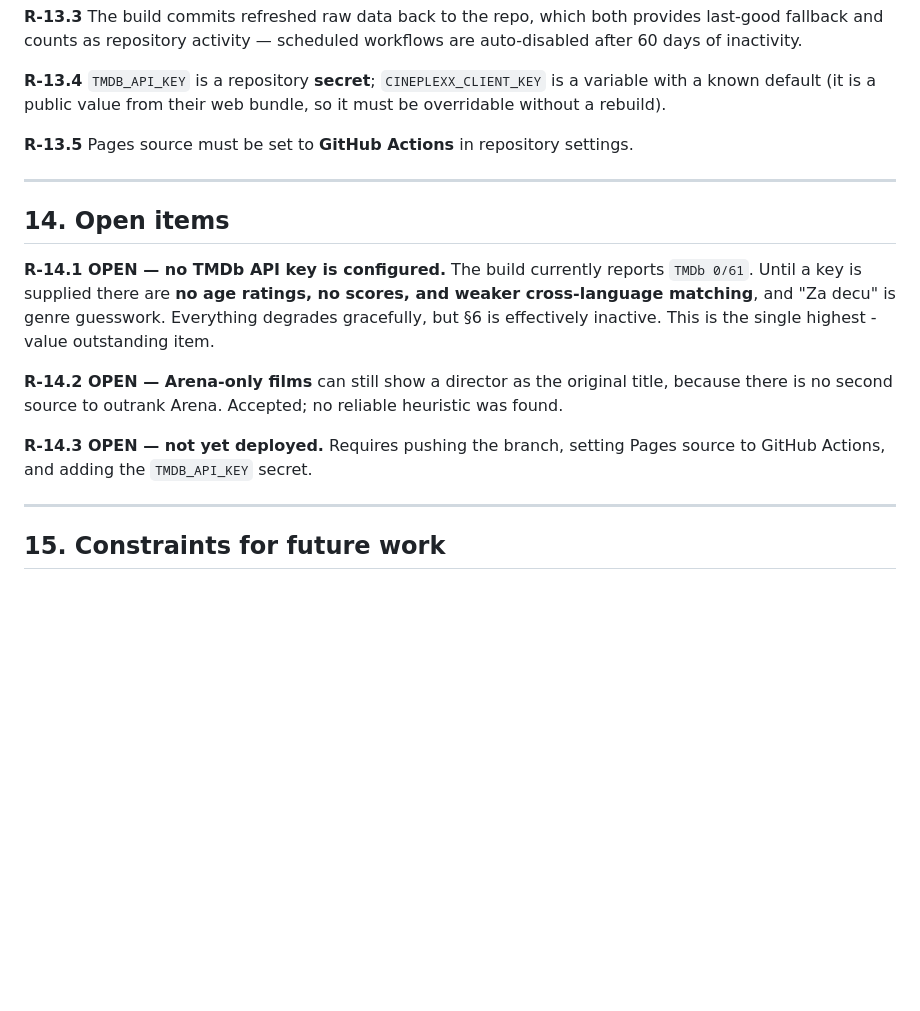
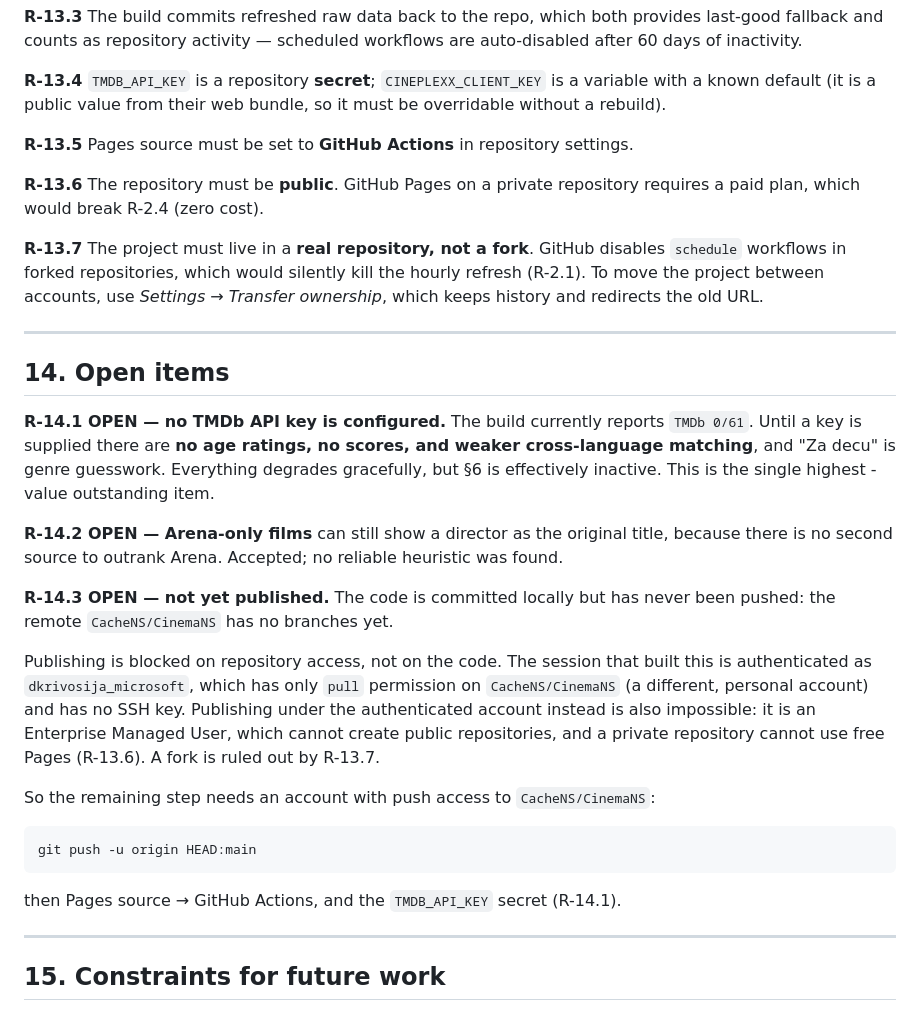
Before and after one commit to CacheNS/CinemaNS, a Markdown page: REQUIREMENTS.md, the part around the change. Drawn GitHub-style; blank space fills up the shorter version.

````diff
--- a/REQUIREMENTS.md
+++ b/REQUIREMENTS.md
@@ -375,6 +375,14 @@ it must be overridable without a rebuild).
 **R-13.5** Pages source must be set to **GitHub Actions** in repository
 settings.
 
+**R-13.6** The repository must be **public**. GitHub Pages on a private
+repository requires a paid plan, which would break R-2.4 (zero cost).
+
+**R-13.7** The project must live in a **real repository, not a fork**. GitHub
+disables `schedule` workflows in forked repositories, which would silently kill
+the hourly refresh (R-2.1). To move the project between accounts, use
+*Settings → Transfer ownership*, which keeps history and redirects the old URL.
+
 ---
 
 ## 14. Open items
@@ -389,8 +397,24 @@ degrades gracefully, but §6 is effectively inactive. This is the single highest
 title, because there is no second source to outrank Arena. Accepted; no reliable
 heuristic was found.
 
-**R-14.3 OPEN — not yet deployed.** Requires pushing the branch, setting Pages
-source to GitHub Actions, and adding the `TMDB_API_KEY` secret.
+**R-14.3 OPEN — not yet published.** The code is committed locally but has
+never been pushed: the remote `CacheNS/CinemaNS` has no branches yet.
+
+Publishing is blocked on repository access, not on the code. The session that
+built this is authenticated as `dkrivosija_microsoft`, which has only `pull`
+permission on `CacheNS/CinemaNS` (a different, personal account) and has no SSH
+key. Publishing under the authenticated account instead is also impossible: it
+is an Enterprise Managed User, which cannot create public repositories, and a
+private repository cannot use free Pages (R-13.6). A fork is ruled out by
+R-13.7.
+
+So the remaining step needs an account with push access to `CacheNS/CinemaNS`:
+
+```bash
+git push -u origin HEAD:main
+```
+
+then Pages source → GitHub Actions, and the `TMDB_API_KEY` secret (R-14.1).
 
 ---
 
````
Also changed, not shown: README.md (+20 -2 lines).
